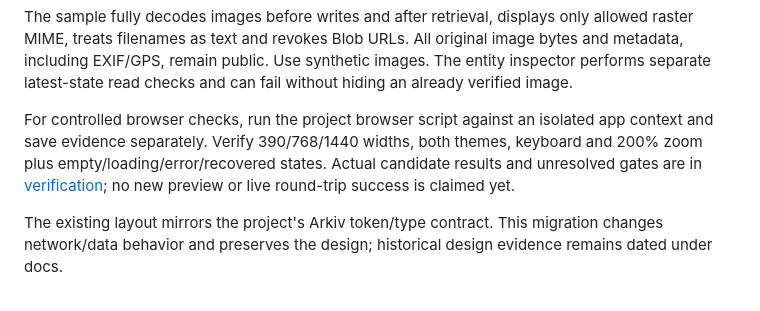
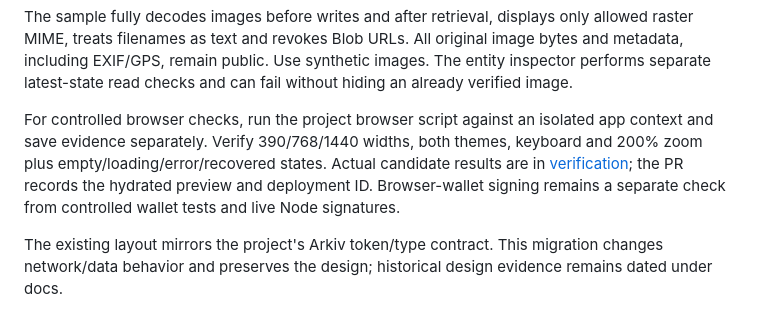
Before and after one commit to SantiagoDevRel/arkiv-images, a Markdown page: sample/README.md, the part around the change. Drawn GitHub-style.

Commit message:
Clarify candidate browser verification status
Co-Authored-By: Codex <noreply@openai.com>

```diff
--- a/sample/README.md
+++ b/sample/README.md
@@ -26,7 +26,7 @@ Seed non-sensitive PNG/JPEG examples with `node scripts/seed-rabdi.mjs` from the
 
 The sample fully decodes images before writes and after retrieval, displays only allowed raster MIME, treats filenames as text and revokes Blob URLs. All original image bytes and metadata, including EXIF/GPS, remain public. Use synthetic images. The entity inspector performs separate latest-state read checks and can fail without hiding an already verified image.
 
-For controlled browser checks, run the project browser script against an isolated app context and save evidence separately. Verify 390/768/1440 widths, both themes, keyboard and 200% zoom plus empty/loading/error/recovered states. Actual candidate results and unresolved gates are in [verification](../docs/verification.md); no new preview or live round-trip success is claimed yet.
+For controlled browser checks, run the project browser script against an isolated app context and save evidence separately. Verify 390/768/1440 widths, both themes, keyboard and 200% zoom plus empty/loading/error/recovered states. Actual candidate results are in [verification](../docs/verification.md); the PR records the hydrated preview and deployment ID. Browser-wallet signing remains a separate check from controlled wallet tests and live Node signatures.
 
 The existing layout mirrors the project's Arkiv token/type contract. This migration changes network/data behavior and preserves the design; historical design evidence remains dated under docs.
 
```
